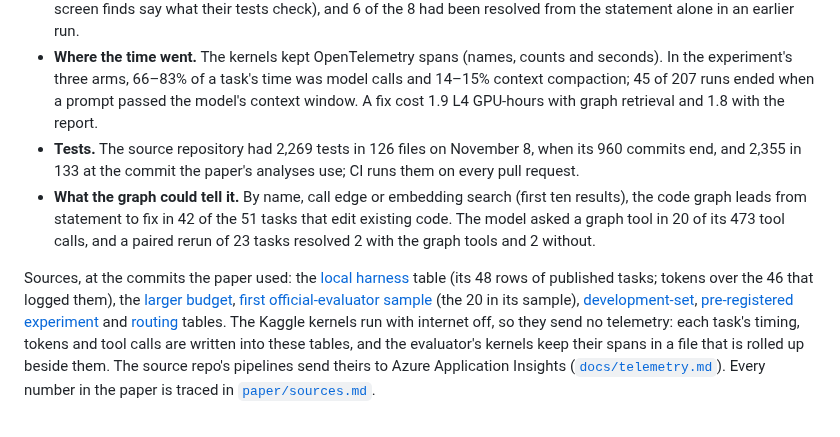
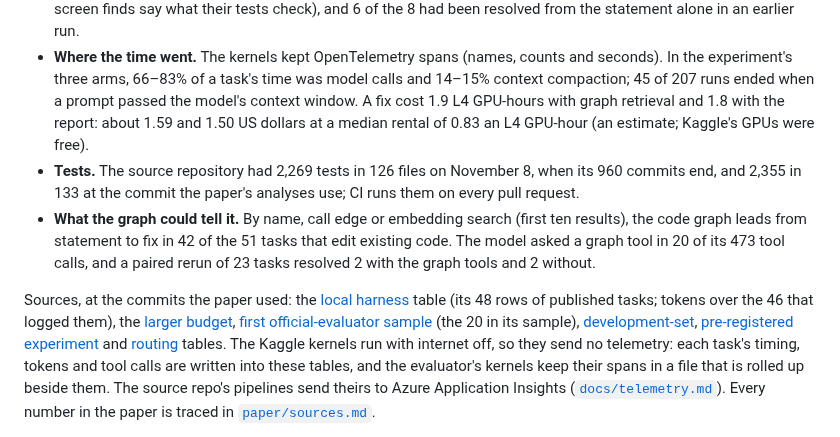
Before and after one commit to healthtransformationlab/gemma-developer-agent, a Markdown page: README.md, the part around one of its changes. Rendered like a GitHub page.

```diff
--- a/README.md
+++ b/README.md
@@ -51,7 +51,8 @@ One row per run. Time and tokens are averages for one task, from each run's own
 - **Where the time went.** The kernels kept OpenTelemetry spans (names, counts and seconds). In the experiment's
   three arms, 66–83% of a task's time was model calls and 14–15% context compaction;
   45 of 207 runs ended when a prompt passed the model's context window. A fix cost 1.9 L4 GPU-hours
-  with graph retrieval and 1.8 with the report.
+  with graph retrieval and 1.8 with the report: about 1.59 and 1.50 US dollars at a median rental of 0.83 an L4
+  GPU-hour (an estimate; Kaggle's GPUs were free).
 - **Tests.** The source repository had 2,269 tests in 126 files on November 8, when its 960 commits end, and 2,355
   in 133 at the commit the paper's analyses use; CI runs them on every pull request.
 - **What the graph could tell it.** By name, call edge or embedding search (first ten results), the code graph
```
Also changed, not shown: other parts of README.md (+1 -1 lines), pull_requests/pr-67-review.md (added, +24 -0 lines).
